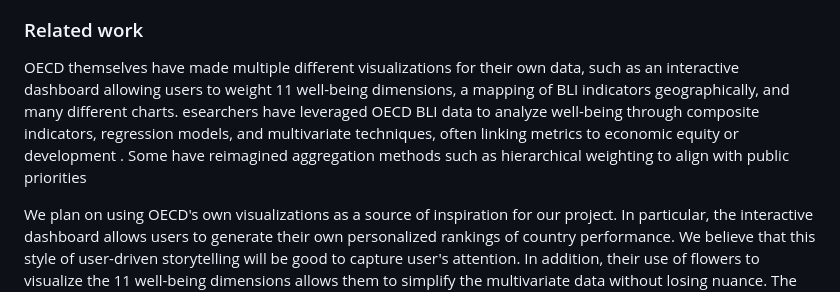
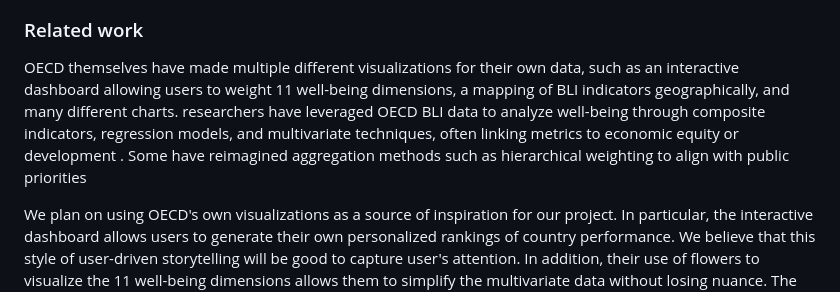
Before and after one commit to com-480-data-visualization/betterlife, a Markdown page: README.md, the part around the change. Drawn GitHub-style.

Commit message:
fix typo on RelatedWork

```diff
--- a/README.md
+++ b/README.md
@@ -61,7 +61,7 @@ If we compare this to the mean score of the highest quintile of life satisfactio
 
 ### Related work
 
-OECD themselves have made multiple different visualizations for their own data, such as an interactive dashboard allowing users to weight 11 well-being dimensions, a mapping of BLI indicators geographically, and many different charts. esearchers have leveraged OECD BLI data to analyze well-being through composite indicators, regression models, and multivariate techniques, often linking metrics to economic equity or development . Some have reimagined aggregation methods such as hierarchical weighting to align with public priorities
+OECD themselves have made multiple different visualizations for their own data, such as an interactive dashboard allowing users to weight 11 well-being dimensions, a mapping of BLI indicators geographically, and many different charts. researchers have leveraged OECD BLI data to analyze well-being through composite indicators, regression models, and multivariate techniques, often linking metrics to economic equity or development . Some have reimagined aggregation methods such as hierarchical weighting to align with public priorities
 
 We plan on using OECD's own visualizations as a source of inspiration for our project. In particular, the interactive dashboard allows users to generate their own personalized rankings of country performance. We believe that this style of user-driven storytelling will be good to capture user's attention. In addition, their use of flowers to visualize the 11 well-being dimensions allows them to simplify the multivariate data without losing nuance. The geographic mapping of BLI indicators also offers a spatial lens to compare outcomes. These qualities are things we wish to emulate in our project. By blending modular interactivity and intuitive visual metaphors, we aim to empower users to explore well-being trends through their own priorities, in order to balance clarity with depth. None of us have used this dataset before in any previous works or personal projects.
 
```
